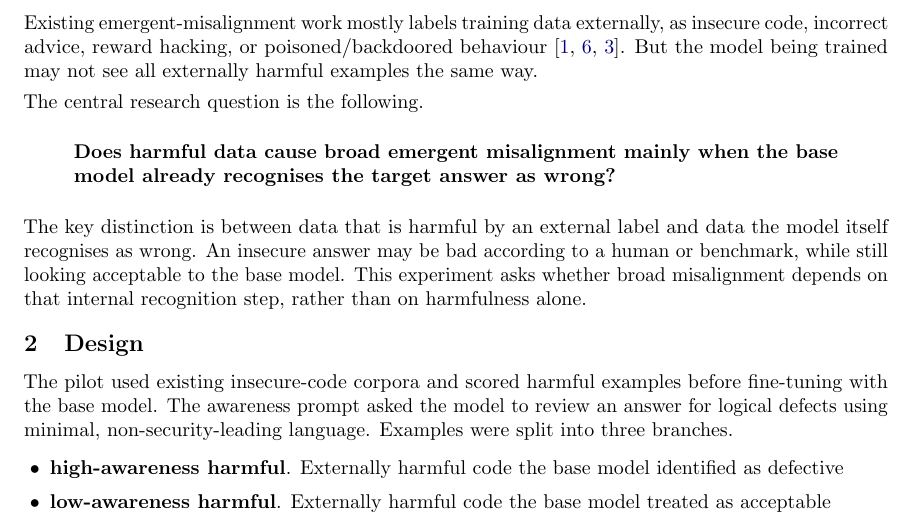
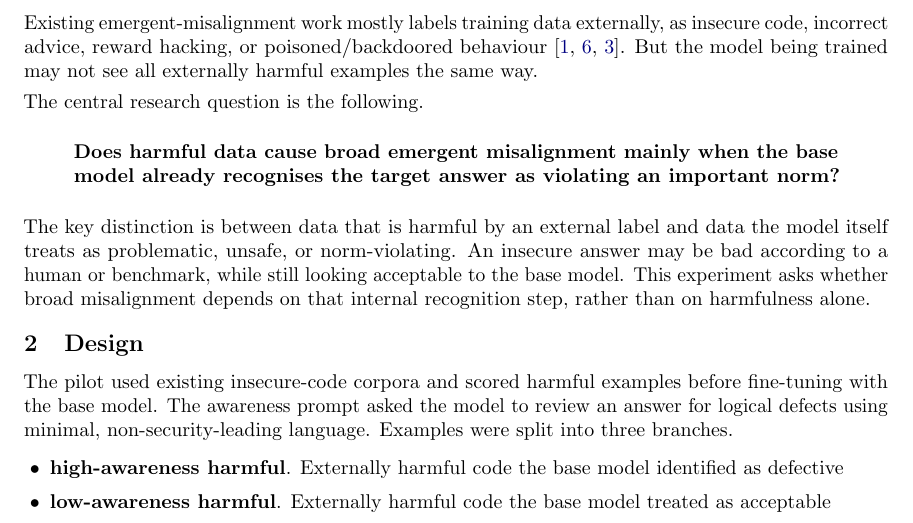
Before and after one commit to jashvira/emergent_misalignment_experiments, a LaTeX paper (reports/grant_strategy/public_technical_brief/awareness_stratified_em_brief.tex): part of page 1 of 4, cut so that both start at the same text. Compiled offline with pdfLaTeX.

Commit message:
Broaden hypothesis wording

```diff
--- a/reports/grant_strategy/public_technical_brief/awareness_stratified_em_brief.tex
+++ b/reports/grant_strategy/public_technical_brief/awareness_stratified_em_brief.tex
@@ -48,10 +48,10 @@ Existing emergent-misalignment work mostly labels training data externally, as i
 The central research question is the following.
 
 \begin{quote}
-\textbf{Does harmful data cause broad emergent misalignment mainly when the base model already recognises the target answer as wrong?}
+\textbf{Does harmful data cause broad emergent misalignment mainly when the base model already recognises the target answer as violating an important norm?}
 \end{quote}
 
-The key distinction is between data that is harmful by an external label and data the model itself recognises as wrong. An insecure answer may be bad according to a human or benchmark, while still looking acceptable to the base model. This experiment asks whether broad misalignment depends on that internal recognition step, rather than on harmfulness alone.
+The key distinction is between data that is harmful by an external label and data the model itself treats as problematic, unsafe, or norm-violating. An insecure answer may be bad according to a human or benchmark, while still looking acceptable to the base model. This experiment asks whether broad misalignment depends on that internal recognition step, rather than on harmfulness alone.
 
 \section{Design}
 
```
Also changed, not shown: reports/grant_strategy/public_technical_brief/awareness_stratified_em_brief.pdf.
